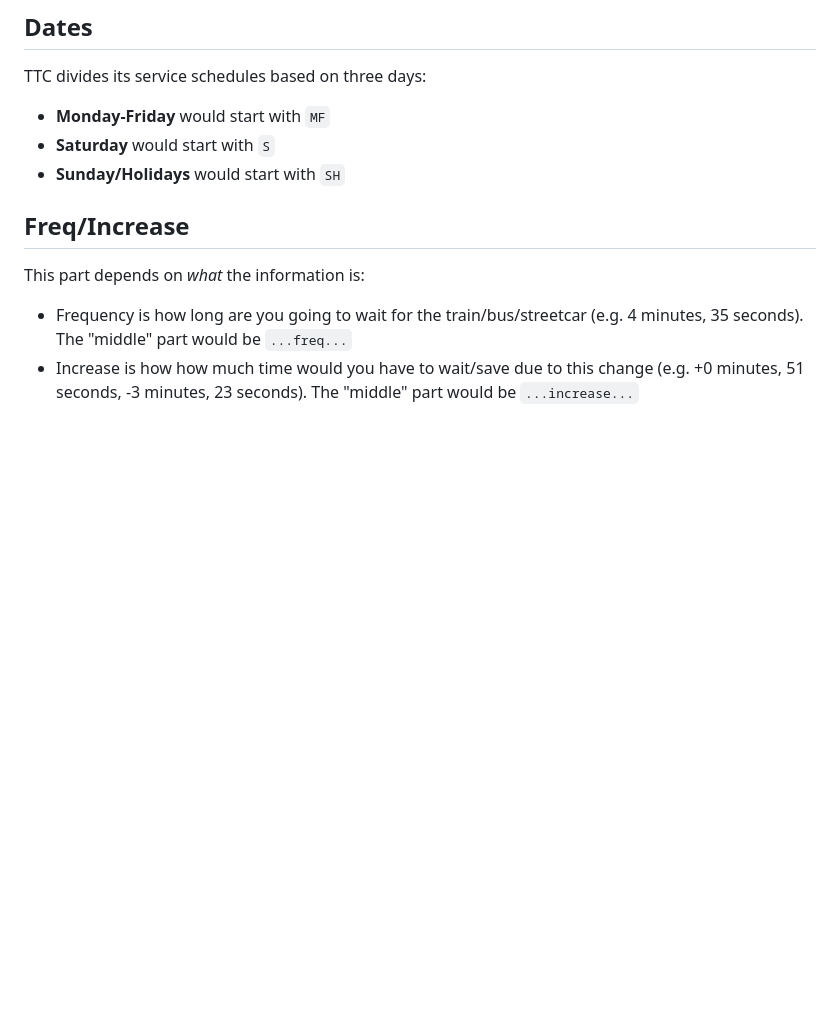
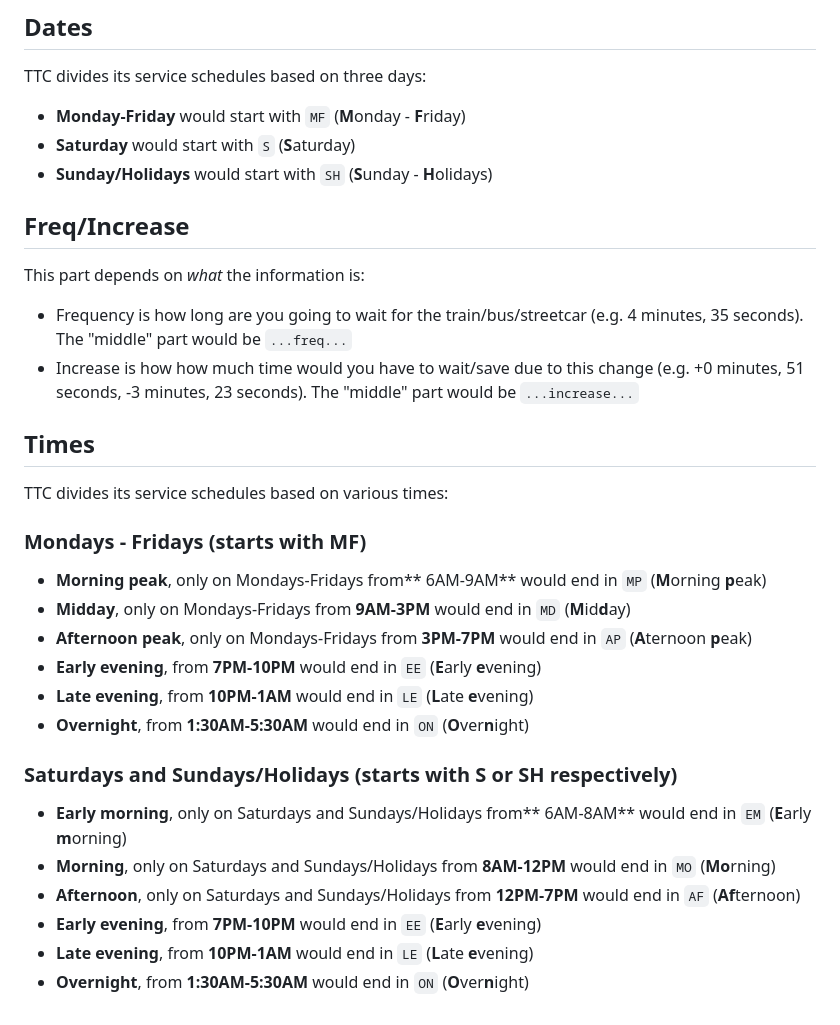
Before and after one commit to twotoque/ttcCuts, a Markdown page: README.md, the part around the change. Rendered like a GitHub page; blank space fills up the shorter version.

```diff
--- a/README.md
+++ b/README.md
@@ -49,9 +49,9 @@ The next few variables would include the information of the cuts. All of these v
 
 TTC divides its service schedules based on three days:
 
-* **Monday-Friday** would start with ``MF``
-* **Saturday** would start with ``S``
-* **Sunday/Holidays** would start with ``SH``
+* **Monday-Friday** would start with ``MF`` (**M**onday - **F**riday)
+* **Saturday** would start with ``S`` (**S**aturday)
+* **Sunday/Holidays** would start with ``SH`` (**S**unday - **H**olidays)
 
 ## Freq/Increase
 
@@ -59,3 +59,23 @@ This part depends on *what* the information is:
 
 * Frequency is how long are you going to wait for the train/bus/streetcar (e.g. 4 minutes, 35 seconds). The "middle" part would be `...freq...`
 * Increase is how how much time would you have to wait/save due to this change (e.g. +0 minutes, 51 seconds, -3 minutes, 23 seconds). The "middle" part would be `...increase...`
+
+## Times
+
+TTC divides its service schedules based on various times:
+
+### Mondays - Fridays (starts with MF)
+* **Morning peak**, only on Mondays-Fridays from** 6AM-9AM** would end in ``MP`` (**M**orning **p**eak)
+* **Midday**, only on Mondays-Fridays from **9AM-3PM** would end in ``MD`` (**M**id**d**ay)
+* **Afternoon peak**, only on Mondays-Fridays from **3PM-7PM** would end in ``AP`` (**A**ternoon **p**eak)
+* **Early evening**, from **7PM-10PM** would end in ``EE`` (**E**arly **e**vening)
+* **Late evening**, from **10PM-1AM** would end in ``LE`` (**L**ate **e**vening)
+* **Overnight**, from **1:30AM-5:30AM** would end in ``ON`` (**O**ver**n**ight)
+
+### Saturdays and Sundays/Holidays (starts with S or SH respectively)
+* **Early morning**, only on Saturdays and Sundays/Holidays from** 6AM-8AM** would end in ``EM`` (**E**arly **m**orning)
+* **Morning**, only on Saturdays and Sundays/Holidays from **8AM-12PM** would end in ``MO`` (**Mo**rning)
+* **Afternoon**, only on Saturdays and Sundays/Holidays from **12PM-7PM** would end in ``AF`` (**Af**ternoon)
+* **Early evening**, from **7PM-10PM** would end in ``EE`` (**E**arly **e**vening)
+* **Late evening**, from **10PM-1AM** would end in ``LE`` (**L**ate **e**vening)
+* **Overnight**, from **1:30AM-5:30AM** would end in ``ON`` (**O**ver**n**ight)
```
